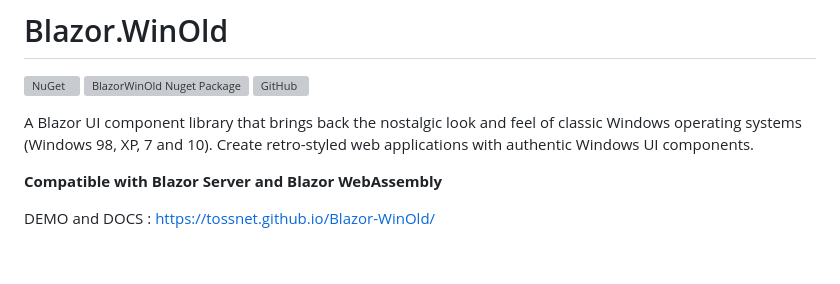
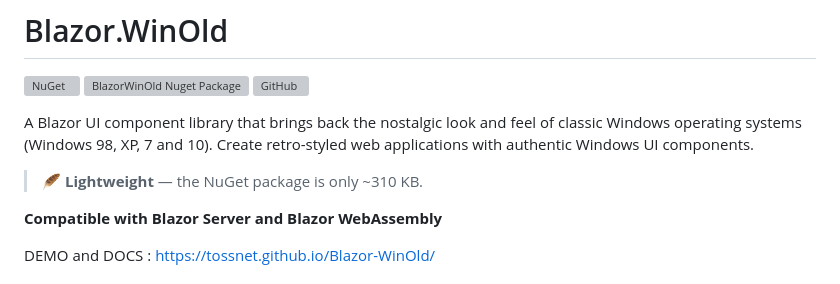
Before and after one commit to tossnet/Blazor-WinOld, a Markdown page: README.md, the part around the change. Drawn GitHub-style; blank space fills up the shorter version; grey boxes are pictures that could not be loaded.

```diff
--- a/README.md
+++ b/README.md
@@ -4,6 +4,8 @@
 [![GitHub](https://img.shields.io/github/license/tossnet/Blazor-WinOld?color=594ae2&logo=github&style=flat-square)](https://github.com/tossnet/Blazor-WinOld/blob/master/LICENSE.txt)
 
 A Blazor UI component library that brings back the nostalgic look and feel of classic Windows operating systems (Windows 98, XP, 7 and 10). Create retro-styled web applications with authentic Windows UI components.
+
+> 🪶 **Lightweight** — the NuGet package is only ~310 KB.
 
 **Compatible with Blazor Server and Blazor WebAssembly**
 
```
